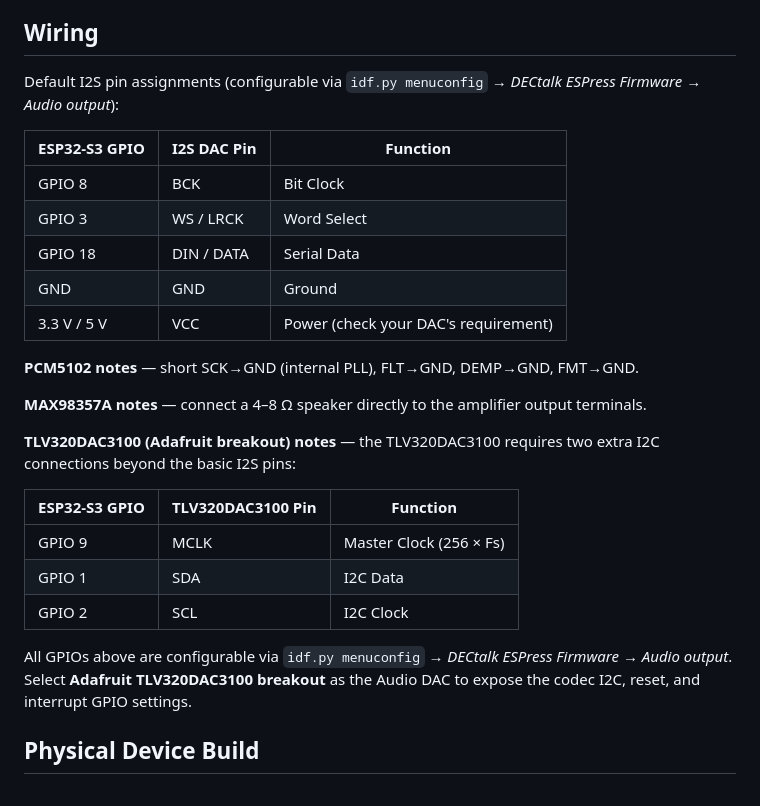
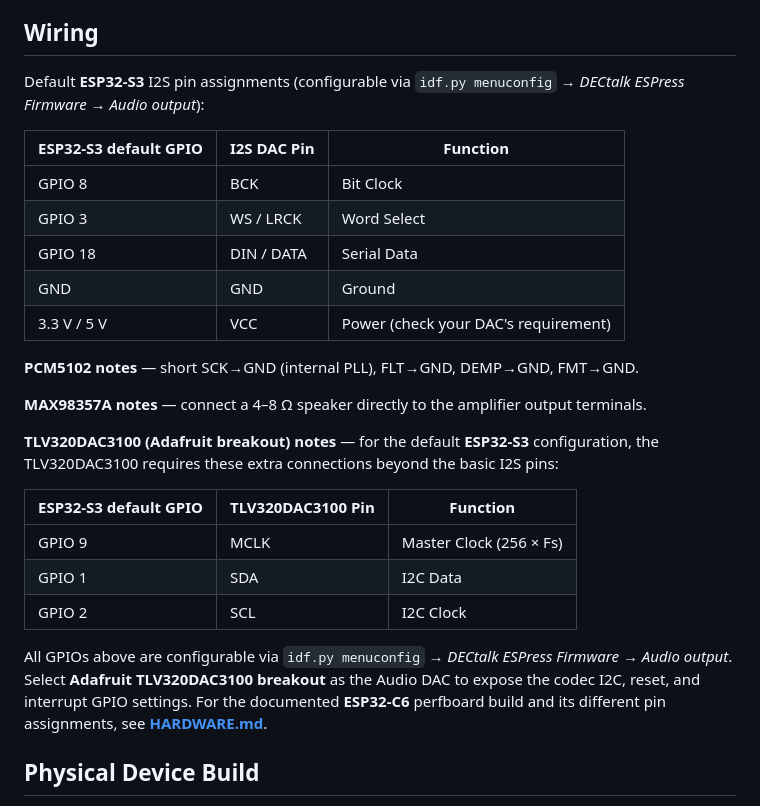
Before and after one commit to lllucius/DECtalk_ESPress, a Markdown page: README.md, the part around the change. Rendered like a GitHub page.

Commit message:
Clarify S3 vs C6 wiring docs
Agent-Logs-Url: https://github.com/lllucius/DECtalk_ESPress/sessions/fcda33dc-2e07-47c5-8a71-1e151ca0560e

Co-authored-by: lllucius <7347848+lllucius@users.noreply.github.com>

```diff
--- a/README.md
+++ b/README.md
@@ -98,11 +98,11 @@ advancing DECtalk for everyone.
 
 ## Wiring
 
-Default I2S pin assignments (configurable via `idf.py menuconfig` →
+Default **ESP32-S3** I2S pin assignments (configurable via `idf.py menuconfig` →
 *DECtalk ESPress Firmware → Audio output*):
 
-| ESP32-S3 GPIO | I2S DAC Pin | Function |
-|---------------|-------------|----------|
+| ESP32-S3 default GPIO | I2S DAC Pin | Function |
+|-----------------------|-------------|----------|
 | GPIO 8 | BCK | Bit Clock |
 | GPIO 3 | WS / LRCK | Word Select |
 | GPIO 18 | DIN / DATA | Serial Data |
@@ -115,18 +115,21 @@ FMT→GND.
 **MAX98357A notes** — connect a 4–8 Ω speaker directly to the amplifier
 output terminals.
 
-**TLV320DAC3100 (Adafruit breakout) notes** — the TLV320DAC3100 requires
-two extra I2C connections beyond the basic I2S pins:
+**TLV320DAC3100 (Adafruit breakout) notes** — for the default **ESP32-S3**
+configuration, the TLV320DAC3100 requires these extra connections beyond the
+basic I2S pins:
 
-| ESP32-S3 GPIO | TLV320DAC3100 Pin | Function |
-|---------------|-------------------|----------|
+| ESP32-S3 default GPIO | TLV320DAC3100 Pin | Function |
+|-----------------------|-------------------|----------|
 | GPIO 9 | MCLK | Master Clock (256 × Fs) |
 | GPIO 1 | SDA | I2C Data |
 | GPIO 2 | SCL | I2C Clock |
 
 All GPIOs above are configurable via `idf.py menuconfig` → *DECtalk ESPress
 Firmware → Audio output*.  Select **Adafruit TLV320DAC3100 breakout** as the
-Audio DAC to expose the codec I2C, reset, and interrupt GPIO settings.
+Audio DAC to expose the codec I2C, reset, and interrupt GPIO settings.  For the
+documented **ESP32-C6** perfboard build and its different pin assignments, see
+**[HARDWARE.md](HARDWARE.md)**.
 
 ## Physical Device Build
 
```
